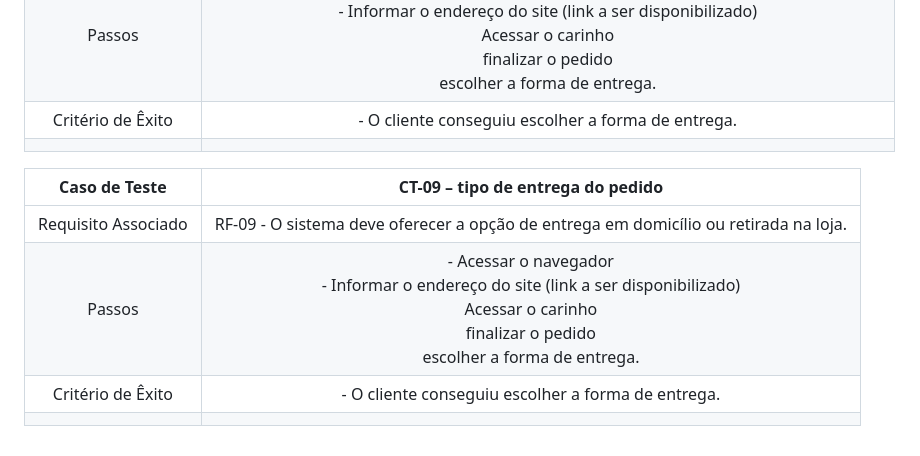
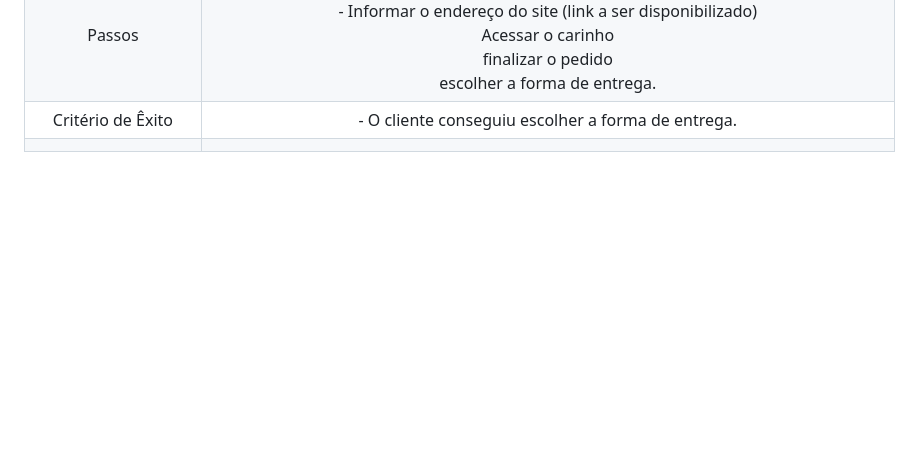
Before and after one commit to ICEI-PUC-Minas-PMV-ADS/pmv-ads-2024-1-e4-proj-infra-t5-pmv-ads-2024-1-e4-proj-infra-t5-grupo04-Dolce-Coffe, a Markdown page: docs/08-Plano de Testes de Software.md, the part around the change. GitHub-like rendering; blank space fills up the shorter version.

```diff
--- a/docs/08-Plano de Testes de Software.md
+++ b/docs/08-Plano de Testes de Software.md
@@ -66,10 +66,3 @@
 | Passos 	| - Acessar o navegador <br> - Informar o endereço do site (link a ser disponibilizado) <br> Acessar o carinho <br> finalizar o pedido <br> escolher a forma de entrega.|
 |Critério de Êxito | - O cliente conseguiu escolher a forma de entrega. |
 |  	|  	|
-
-| **Caso de Teste** 	| **CT-09 – tipo de entrega do pedido**	|
-|:---:	|:---:	|
-|Requisito Associado | RF-09 - O sistema deve oferecer a opção de entrega em domicílio ou retirada na loja. |
-| Passos 	| - Acessar o navegador <br> - Informar o endereço do site (link a ser disponibilizado) <br> Acessar o carinho <br> finalizar o pedido <br> escolher a forma de entrega.|
-|Critério de Êxito | - O cliente conseguiu escolher a forma de entrega. |
-|  	|  	|
```
